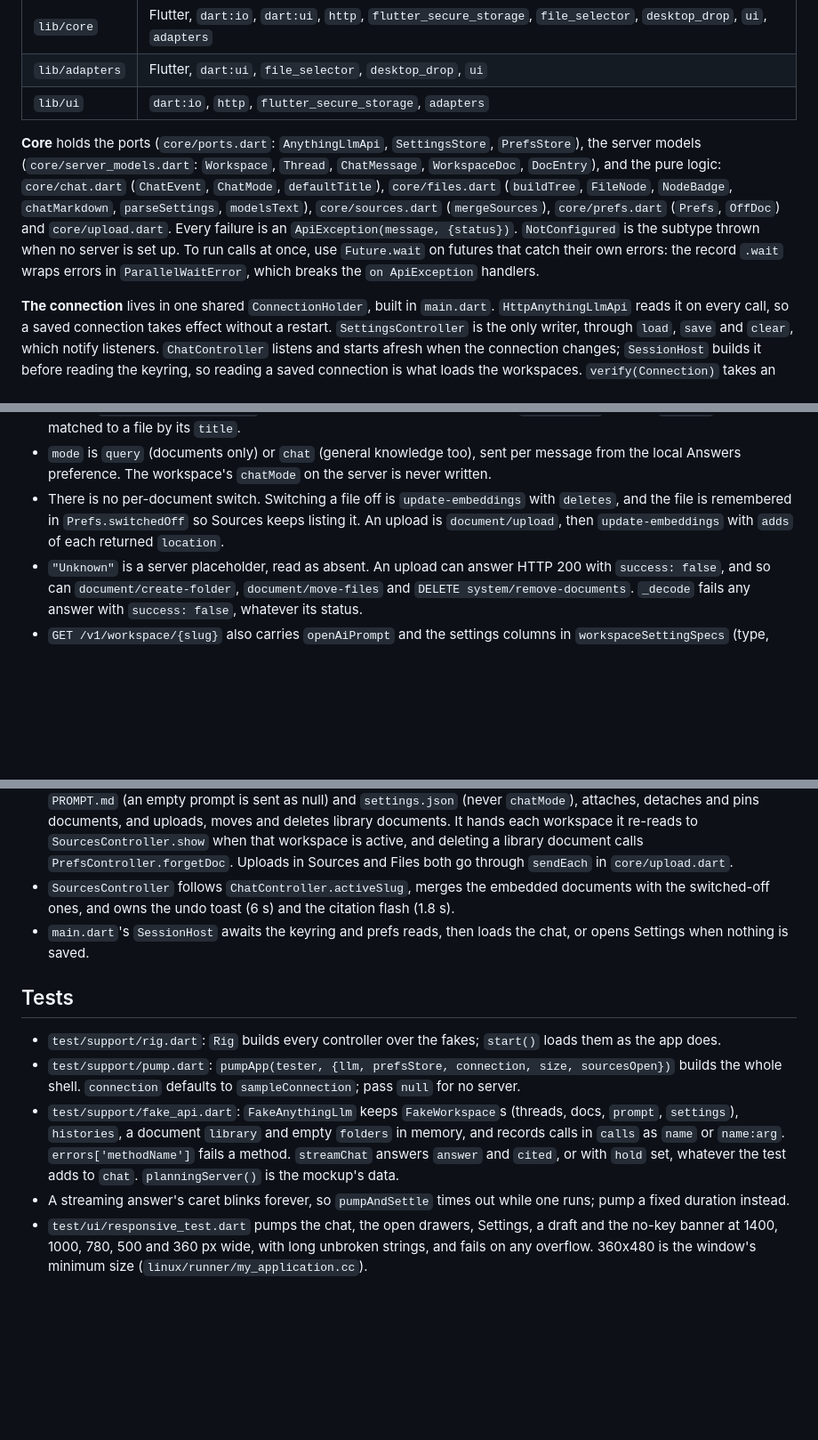
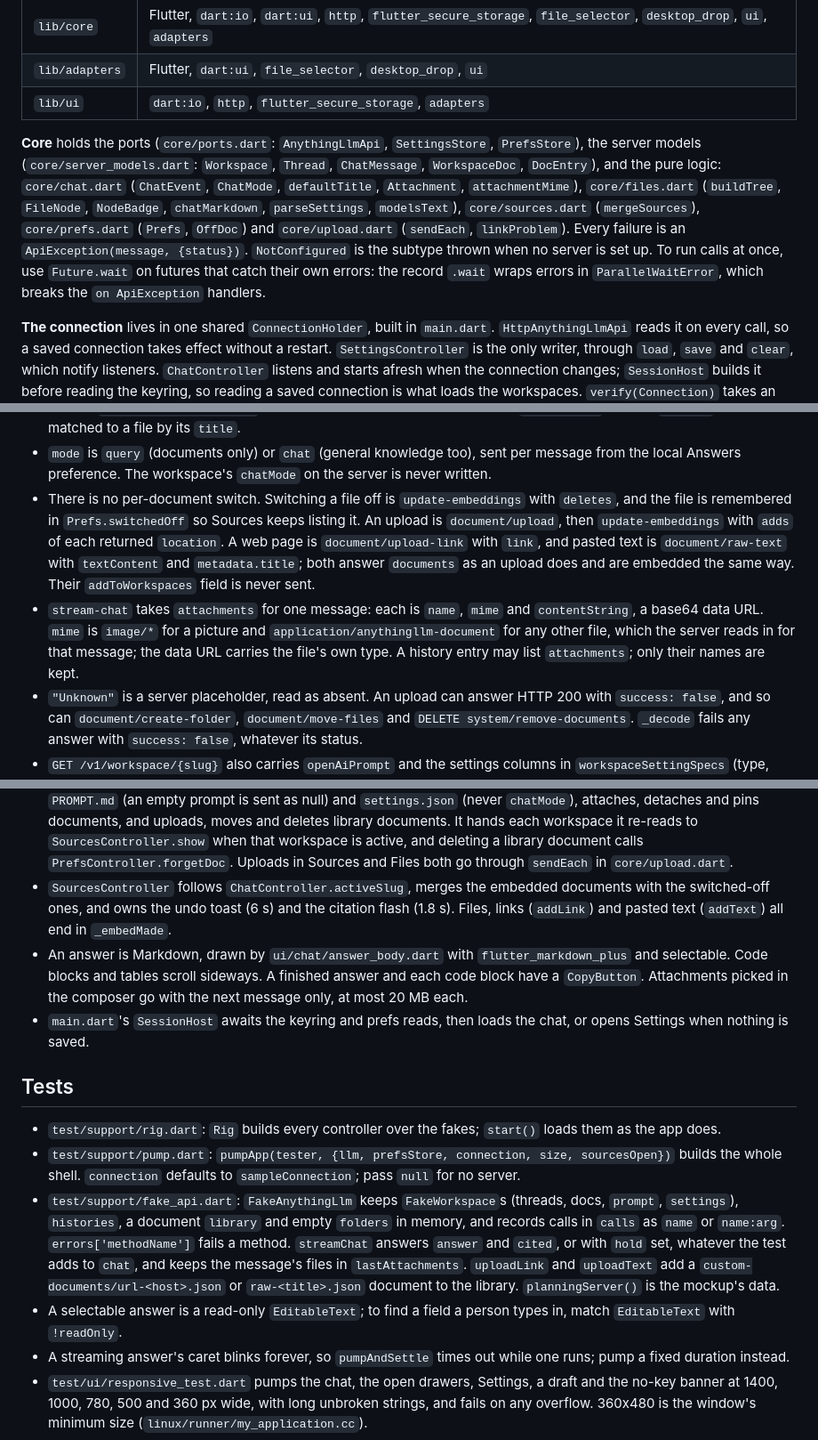
Before and after one commit to everything-llm/anywherellm-lite, a Markdown page: CLAUDE.md, 3 parts joined by grey strips. Shown at 89% size. GitHub-like rendering; blank space fills up the shorter version.

Commit message:
docs: describe attachments and link sources, and list the remaining gaps
Co-Authored-By: Claude Opus 5.5 <noreply@anthropic.com>

```diff
--- a/CLAUDE.md
+++ b/CLAUDE.md
@@ -37,7 +37,7 @@ Imports run `ui -> core <- adapters`. `lib/main.dart` is the only file that know
 | `lib/adapters` | Flutter, `dart:ui`, `file_selector`, `desktop_drop`, `ui` |
 | `lib/ui` | `dart:io`, `http`, `flutter_secure_storage`, `adapters` |
 
-**Core** holds the ports (`core/ports.dart`: `AnythingLlmApi`, `SettingsStore`, `PrefsStore`), the server models (`core/server_models.dart`: `Workspace`, `Thread`, `ChatMessage`, `WorkspaceDoc`, `DocEntry`), and the pure logic: `core/chat.dart` (`ChatEvent`, `ChatMode`, `defaultTitle`), `core/files.dart` (`buildTree`, `FileNode`, `NodeBadge`, `chatMarkdown`, `parseSettings`, `modelsText`), `core/sources.dart` (`mergeSources`), `core/prefs.dart` (`Prefs`, `OffDoc`) and `core/upload.dart`. Every failure is an `ApiException(message, {status})`. `NotConfigured` is the subtype thrown when no server is set up. To run calls at once, use `Future.wait` on futures that catch their own errors: the record `.wait` wraps errors in `ParallelWaitError`, which breaks the `on ApiException` handlers.
+**Core** holds the ports (`core/ports.dart`: `AnythingLlmApi`, `SettingsStore`, `PrefsStore`), the server models (`core/server_models.dart`: `Workspace`, `Thread`, `ChatMessage`, `WorkspaceDoc`, `DocEntry`), and the pure logic: `core/chat.dart` (`ChatEvent`, `ChatMode`, `defaultTitle`, `Attachment`, `attachmentMime`), `core/files.dart` (`buildTree`, `FileNode`, `NodeBadge`, `chatMarkdown`, `parseSettings`, `modelsText`), `core/sources.dart` (`mergeSources`), `core/prefs.dart` (`Prefs`, `OffDoc`) and `core/upload.dart` (`sendEach`, `linkProblem`). Every failure is an `ApiException(message, {status})`. `NotConfigured` is the subtype thrown when no server is set up. To run calls at once, use `Future.wait` on futures that catch their own errors: the record `.wait` wraps errors in `ParallelWaitError`, which breaks the `on ApiException` handlers.
 
 **The connection** lives in one shared `ConnectionHolder`, built in `main.dart`. `HttpAnythingLlmApi` reads it on every call, so a saved connection takes effect without a restart. `SettingsController` is the only writer, through `load`, `save` and `clear`, which notify listeners. `ChatController` listens and starts afresh when the connection changes; `SessionHost` builds it before reading the keyring, so reading a saved connection is what loads the workspaces. `verify(Connection)` takes an explicit connection so Settings can test one before saving; `SettingsController.connect` verifies first and saves only on success.
 
@@ -55,7 +55,8 @@ Imports run `ui -> core <- adapters`. `lib/main.dart` is the only file that know
 - `GET /v1/workspaces` gives each workspace's threads with their names but no documents. `GET /v1/workspace/{slug}` gives documents, and threads without names, as a one-item `workspace` array. Thread names therefore come from the list call; document counts cost one call per workspace.
 - A chat is a thread: `thread/new`, `thread/{t}/update`, `DELETE thread/{t}` (empty body), `thread/{t}/chats` for history, `thread/{t}/stream-chat` for answers. The final stream chunk has `close: true` and the `sources`; a citation is matched to a file by its `title`.
 - `mode` is `query` (documents only) or `chat` (general knowledge too), sent per message from the local Answers preference. The workspace's `chatMode` on the server is never written.
-- There is no per-document switch. Switching a file off is `update-embeddings` with `deletes`, and the file is remembered in `Prefs.switchedOff` so Sources keeps listing it. An upload is `document/upload`, then `update-embeddings` with `adds` of each returned `location`.
+- There is no per-document switch. Switching a file off is `update-embeddings` with `deletes`, and the file is remembered in `Prefs.switchedOff` so Sources keeps listing it. An upload is `document/upload`, then `update-embeddings` with `adds` of each returned `location`. A web page is `document/upload-link` with `link`, and pasted text is `document/raw-text` with `textContent` and `metadata.title`; both answer `documents` as an upload does and are embedded the same way. Their `addToWorkspaces` field is never sent.
+- `stream-chat` takes `attachments` for one message: each is `name`, `mime` and `contentString`, a base64 data URL. `mime` is `image/*` for a picture and `application/anythingllm-document` for any other file, which the server reads in for that message; the data URL carries the file's own type. A history entry may list `attachments`; only their names are kept.
 - `"Unknown"` is a server placeholder, read as absent. An upload can answer HTTP 200 with `success: false`, and so can `document/create-folder`, `document/move-files` and `DELETE system/remove-documents`. `_decode` fails any answer with `success: false`, whatever its status.
 - `GET /v1/workspace/{slug}` also carries `openAiPrompt` and the settings columns in `workspaceSettingSpecs` (type, bounds, and whether the app writes it), and each document's `pinned` and `watched`. `POST workspace/{slug}/update` takes any of those columns and answers `workspace: null` with a `message` when it refuses. Pinning is `workspace/{slug}/update-pin` with `docPath` and `pinStatus`.
 - `GET /v1/documents` gives the library as `localFiles`: a `documents` folder whose `items` are folders whose `items` are files. A document's `folder/name.json` path is what workspaces, `move-files` and `remove-documents` use. `GET /v1/document/{name}` takes the file name alone and may leave out `pageContent`.
@@ -69,14 +70,16 @@ Imports run `ui -> core <- adapters`. `lib/main.dart` is the only file that know
 - `ChatController` keeps the workspaces, each workspace's threads, the turns of each opened chat and the one running answer (`_Running`: its turn, its thread, its stream). A `Turn` is itself a `ChangeNotifier`: a streamed chunk notifies only that turn, so only its answer rebuilds. A chat not yet asked anything is a draft held only in the controller; its first message creates the thread, and the first answer renames it with `defaultTitle` unless the person renamed it.
 - The sidebar's Chats/Files switch sets `ShellController.pane`. In Files the sidebar holds `FileTree` and the main pane `FilesView`; `ChatView` stays built offstage so a draft and a running answer survive, and Sources is hidden.
 - `FilesController` takes the workspaces and threads from `ChatController`. It reads each workspace on its own and the library when Files first shows, and the system settings when `models.json` is opened. It edits a workspace's `PROMPT.md` (an empty prompt is sent as null) and `settings.json` (never `chatMode`), attaches, detaches and pins documents, and uploads, moves and deletes library documents. It hands each workspace it re-reads to `SourcesController.show` when that workspace is active, and deleting a library document calls `PrefsController.forgetDoc`. Uploads in Sources and Files both go through `sendEach` in `core/upload.dart`.
-- `SourcesController` follows `ChatController.activeSlug`, merges the embedded documents with the switched-off ones, and owns the undo toast (6 s) and the citation flash (1.8 s).
+- `SourcesController` follows `ChatController.activeSlug`, merges the embedded documents with the switched-off ones, and owns the undo toast (6 s) and the citation flash (1.8 s). Files, links (`addLink`) and pasted text (`addText`) all end in `_embedMade`.
+- An answer is Markdown, drawn by `ui/chat/answer_body.dart` with `flutter_markdown_plus` and selectable. Code blocks and tables scroll sideways. A finished answer and each code block have a `CopyButton`. Attachments picked in the composer go with the next message only, at most 20 MB each.
 - `main.dart`'s `SessionHost` awaits the keyring and prefs reads, then loads the chat, or opens Settings when nothing is saved.
 
 ## Tests
 
 - `test/support/rig.dart`: `Rig` builds every controller over the fakes; `start()` loads them as the app does.
 - `test/support/pump.dart`: `pumpApp(tester, {llm, prefsStore, connection, size, sourcesOpen})` builds the whole shell. `connection` defaults to `sampleConnection`; pass `null` for no server.
-- `test/support/fake_api.dart`: `FakeAnythingLlm` keeps `FakeWorkspace`s (threads, docs, `prompt`, `settings`), `histories`, a document `library` and empty `folders` in memory, and records calls in `calls` as `name` or `name:arg`. `errors['methodName']` fails a method. `streamChat` answers `answer` and `cited`, or with `hold` set, whatever the test adds to `chat`. `planningServer()` is the mockup's data.
+- `test/support/fake_api.dart`: `FakeAnythingLlm` keeps `FakeWorkspace`s (threads, docs, `prompt`, `settings`), `histories`, a document `library` and empty `folders` in memory, and records calls in `calls` as `name` or `name:arg`. `errors['methodName']` fails a method. `streamChat` answers `answer` and `cited`, or with `hold` set, whatever the test adds to `chat`, and keeps the message's files in `lastAttachments`. `uploadLink` and `uploadText` add a `custom-documents/url-<host>.json` or `raw-<title>.json` document to the library. `planningServer()` is the mockup's data.
+- A selectable answer is a read-only `EditableText`; to find a field a person types in, match `EditableText` with `!readOnly`.
 - A streaming answer's caret blinks forever, so `pumpAndSettle` times out while one runs; pump a fixed duration instead.
 - `test/ui/responsive_test.dart` pumps the chat, the open drawers, Settings, a draft and the no-key banner at 1400, 1000, 780, 500 and 360 px wide, with long unbroken strings, and fails on any overflow. 360x480 is the window's minimum size (`linux/runner/my_application.cc`).
 
```
Also changed, not shown: TODO.md (added, +51 -0 lines).
